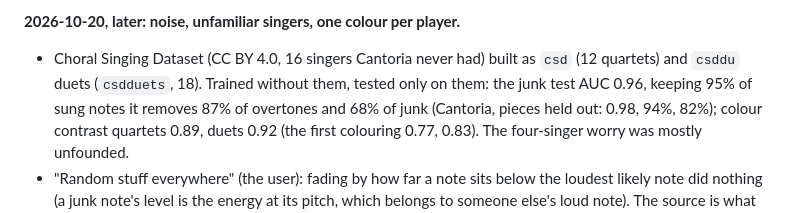
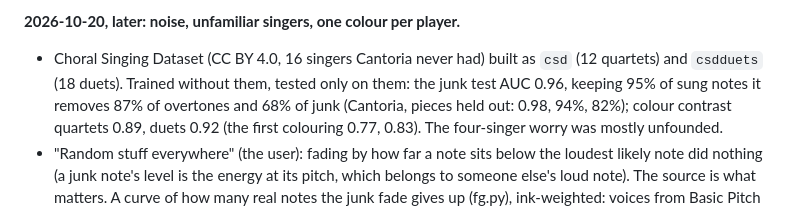
Before and after one commit to stop-amertime/pitchscape, a Markdown page: notes/instrument-separation.md, the part around the change. GitHub-like rendering.

Commit message:
Notes: typo

```diff
--- a/notes/instrument-separation.md
+++ b/notes/instrument-separation.md
@@ -122,8 +122,8 @@ fade, since the pipeline's single voice line cannot show two singers. Not yet tr
 voices other than Cantoria's four singers (the voice numbers may flatter); a pipeline run on the duets.
 
 **2026-10-20, later: noise, unfamiliar singers, one colour per player.**
-- Choral Singing Dataset (CC BY 4.0, 16 singers Cantoria never had) built as `csd` (12 quartets) and `csddu` duets
-  (`csdduets`, 18). Trained without them, tested only on them: the junk test AUC 0.96, keeping 95% of sung notes it
+- Choral Singing Dataset (CC BY 4.0, 16 singers Cantoria never had) built as `csd` (12 quartets) and `csdduets`
+  (18 duets). Trained without them, tested only on them: the junk test AUC 0.96, keeping 95% of sung notes it
   removes 87% of overtones and 68% of junk (Cantoria, pieces held out: 0.98, 94%, 82%); colour contrast quartets 0.89,
   duets 0.92 (the first colouring 0.77, 0.83). The four-singer worry was mostly unfounded.
 - "Random stuff everywhere" (the user): fading by how far a note sits below the loudest likely note did nothing
```
